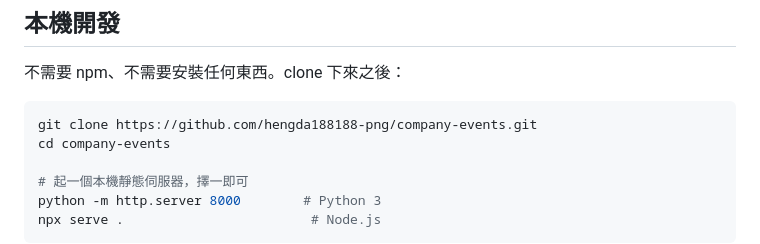
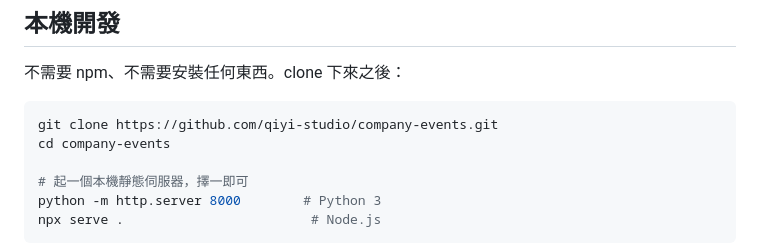
Before and after one commit to hengda188188-png/company-events, a Markdown page: README.md, the part around one of its changes. Drawn GitHub-style.

Commit message:
更新倉庫與 Pages 網址為 qiyi-studio

````diff
--- a/README.md
+++ b/README.md
@@ -220,7 +220,7 @@ A 自動算 1 或 11，J/Q/K 算 10。房主可設定起手發幾張（1–3，
 不需要 npm、不需要安裝任何東西。clone 下來之後：
 
 ```bash
-git clone https://github.com/hengda188188-png/company-events.git
+git clone https://github.com/qiyi-studio/company-events.git
 cd company-events
 
 # 起一個本機靜態伺服器，擇一即可
````
Also changed, not shown: other parts of README.md (+1 -1 lines), 維護指南.md (+6 -6 lines).
